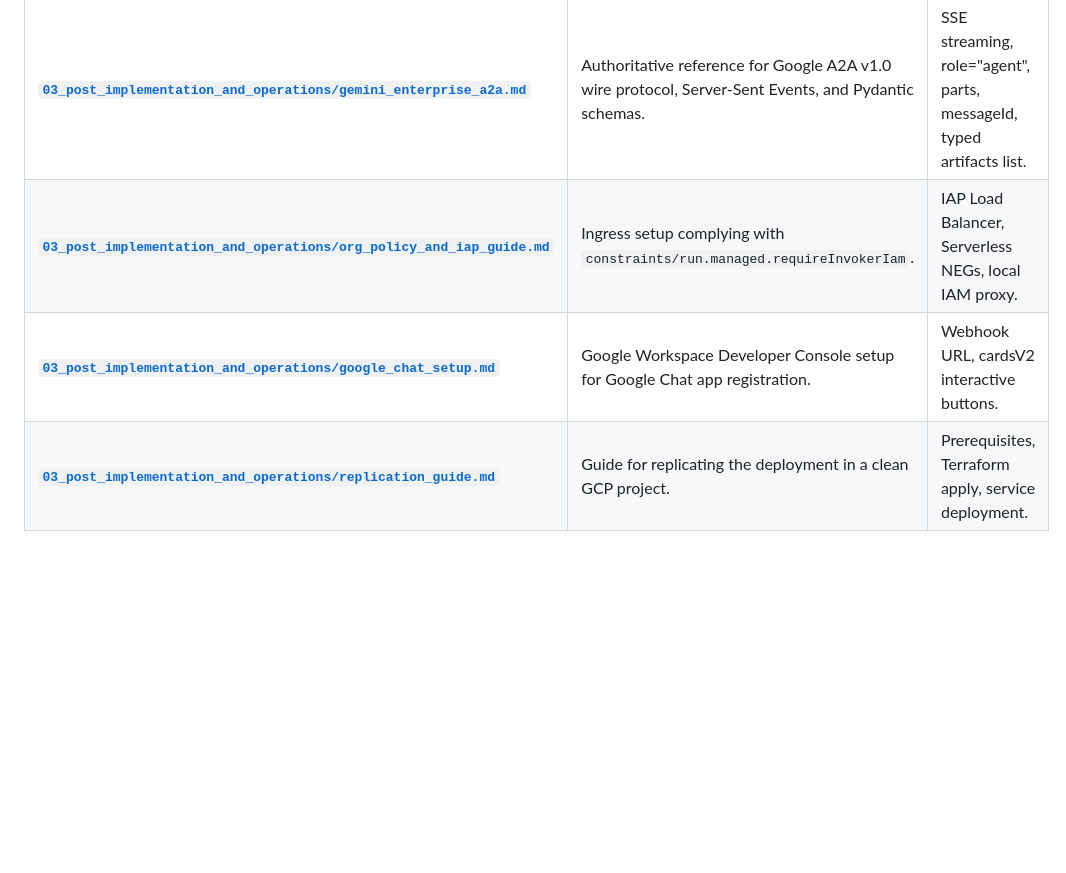
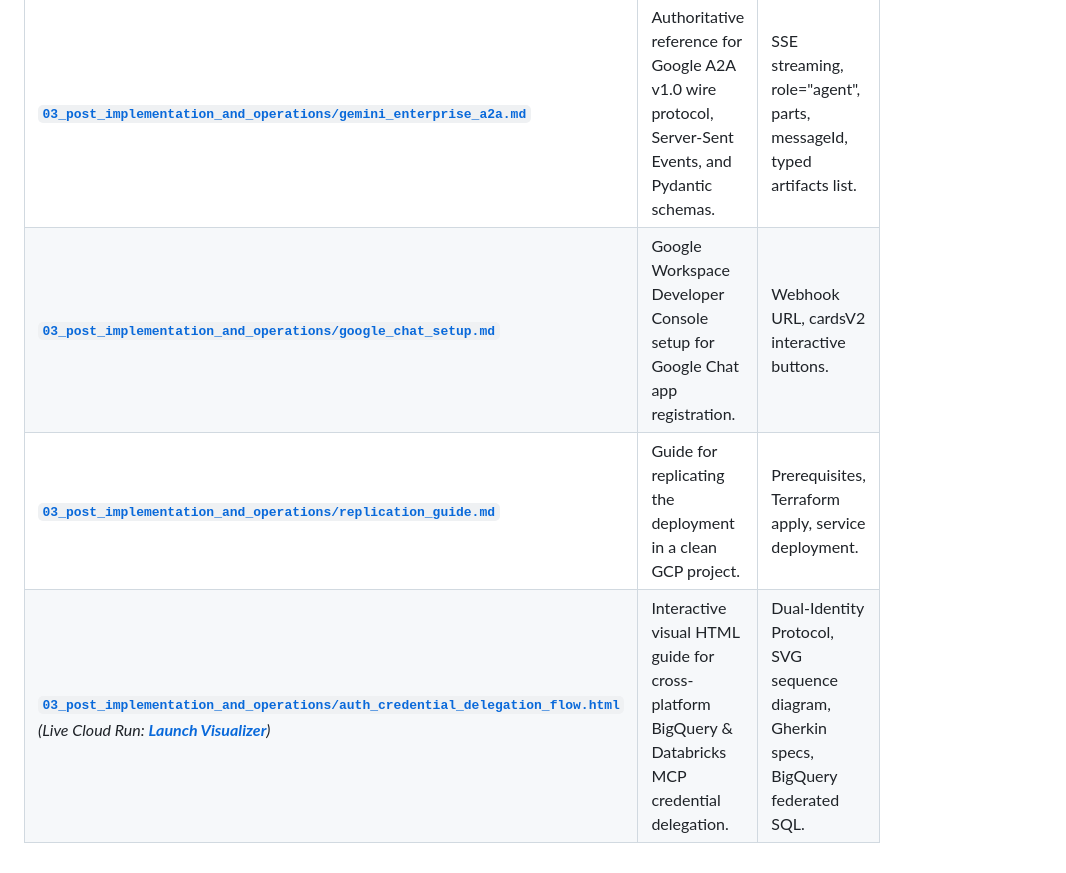
Before and after one commit to Gbrit642/sdo-delivery-platform, a Markdown page: docs/README.md, the part around the change. Drawn GitHub-style; blank space fills up the shorter version.

```diff
--- a/docs/README.md
+++ b/docs/README.md
@@ -56,6 +56,6 @@ docs/
 | [**`03_post_implementation_and_operations/live_demo_script.md`**](./03_post_implementation_and_operations/live_demo_script.md) | Interactive demo script across Web Dashboard (Chrome), Gemini Enterprise, and REST API. | Finance FX Variance, Sales Stage Conversion, Gate approvals. |
 | [**`03_post_implementation_and_operations/validation_matrix.md`**](./03_post_implementation_and_operations/validation_matrix.md) | Mapping of all acceptance scenarios (SC-01 to SC-05) and security tests (NEG-01 to NEG-07). | 50/50 automated test suite coverage. |
 | [**`03_post_implementation_and_operations/gemini_enterprise_a2a.md`**](./03_post_implementation_and_operations/gemini_enterprise_a2a.md) | Authoritative reference for Google A2A v1.0 wire protocol, Server-Sent Events, and Pydantic schemas. | SSE streaming, role="agent", parts, messageId, typed artifacts list. |
-| [**`03_post_implementation_and_operations/org_policy_and_iap_guide.md`**](./03_post_implementation_and_operations/org_policy_and_iap_guide.md) | Ingress setup complying with `constraints/run.managed.requireInvokerIam`. | IAP Load Balancer, Serverless NEGs, local IAM proxy. |
 | [**`03_post_implementation_and_operations/google_chat_setup.md`**](./03_post_implementation_and_operations/google_chat_setup.md) | Google Workspace Developer Console setup for Google Chat app registration. | Webhook URL, cardsV2 interactive buttons. |
 | [**`03_post_implementation_and_operations/replication_guide.md`**](./03_post_implementation_and_operations/replication_guide.md) | Guide for replicating the deployment in a clean GCP project. | Prerequisites, Terraform apply, service deployment. |
+| [**`03_post_implementation_and_operations/auth_credential_delegation_flow.html`**](./03_post_implementation_and_operations/auth_credential_delegation_flow.html) <br>*(Live Cloud Run: [**Launch Visualizer**](https://html-interactive-visualizer-c2rnccvaca-ew.a.run.app/auth_credential_delegation_flow.html))* | Interactive visual HTML guide for cross-platform BigQuery & Databricks MCP credential delegation. | Dual-Identity Protocol, SVG sequence diagram, Gherkin specs, BigQuery federated SQL. |
```
Also changed, not shown: README.md (+9 -3 lines).
